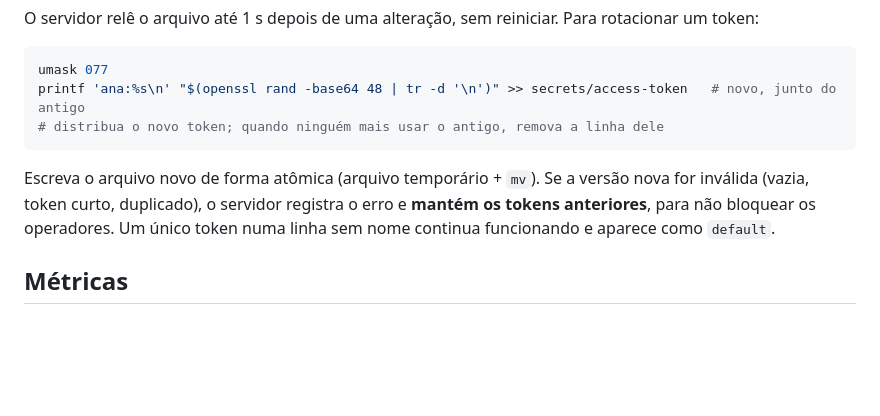
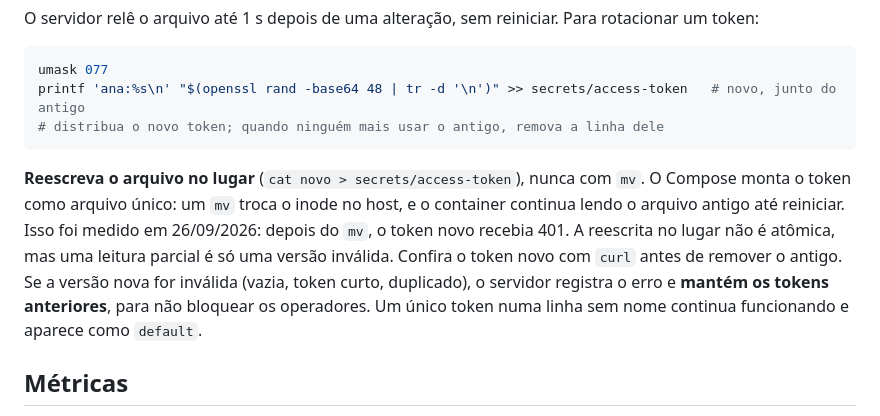
Before and after one commit to garciarsdiego/omp-orchestrator, a Markdown page: docs/DEPLOY-VPS.md, the part around the change. GitHub-like rendering; blank space fills up the shorter version.

````diff
--- a/docs/DEPLOY-VPS.md
+++ b/docs/DEPLOY-VPS.md
@@ -62,7 +62,7 @@ printf 'ana:%s\n' "$(openssl rand -base64 48 | tr -d '\n')" >> secrets/access-to
 # distribua o novo token; quando ninguém mais usar o antigo, remova a linha dele
 ```
 
-Escreva o arquivo novo de forma atômica (arquivo temporário + `mv`). Se a versão nova for inválida (vazia, token curto, duplicado), o servidor registra o erro e **mantém os tokens anteriores**, para não bloquear os operadores. Um único token numa linha sem nome continua funcionando e aparece como `default`.
+**Reescreva o arquivo no lugar** (`cat novo > secrets/access-token`), nunca com `mv`. O Compose monta o token como arquivo único: um `mv` troca o inode no host, e o container continua lendo o arquivo antigo até reiniciar. Isso foi medido em 26/09/2026: depois do `mv`, o token novo recebia 401. A reescrita no lugar não é atômica, mas uma leitura parcial é só uma versão inválida. Confira o token novo com `curl` antes de remover o antigo. Se a versão nova for inválida (vazia, token curto, duplicado), o servidor registra o erro e **mantém os tokens anteriores**, para não bloquear os operadores. Um único token numa linha sem nome continua funcionando e aparece como `default`.
 
 ## Métricas
 
````
Also changed, not shown: docs/BROWSER-QA.md (+1 -1 lines), docs/OBSERVABILITY.md (+25 -8 lines).
